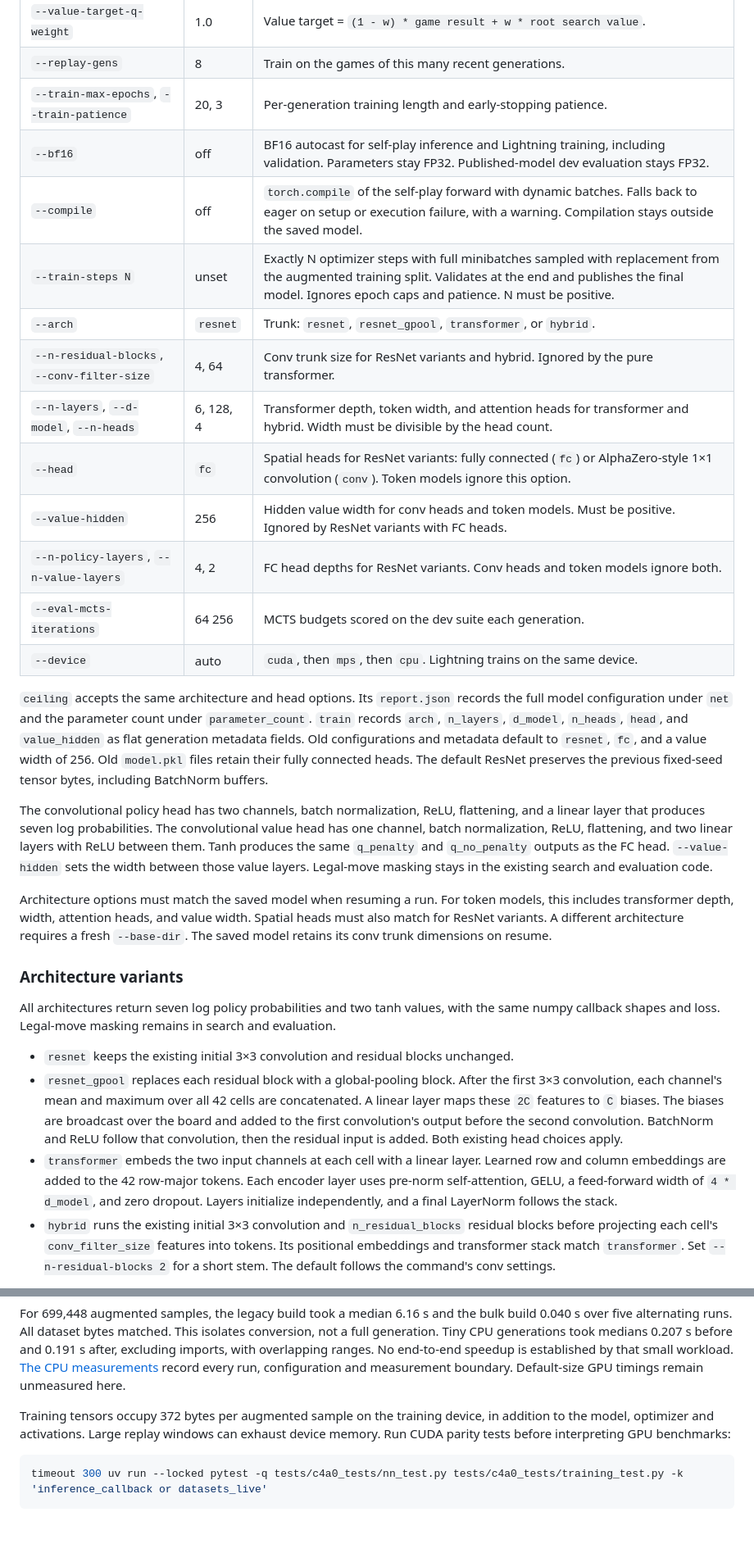
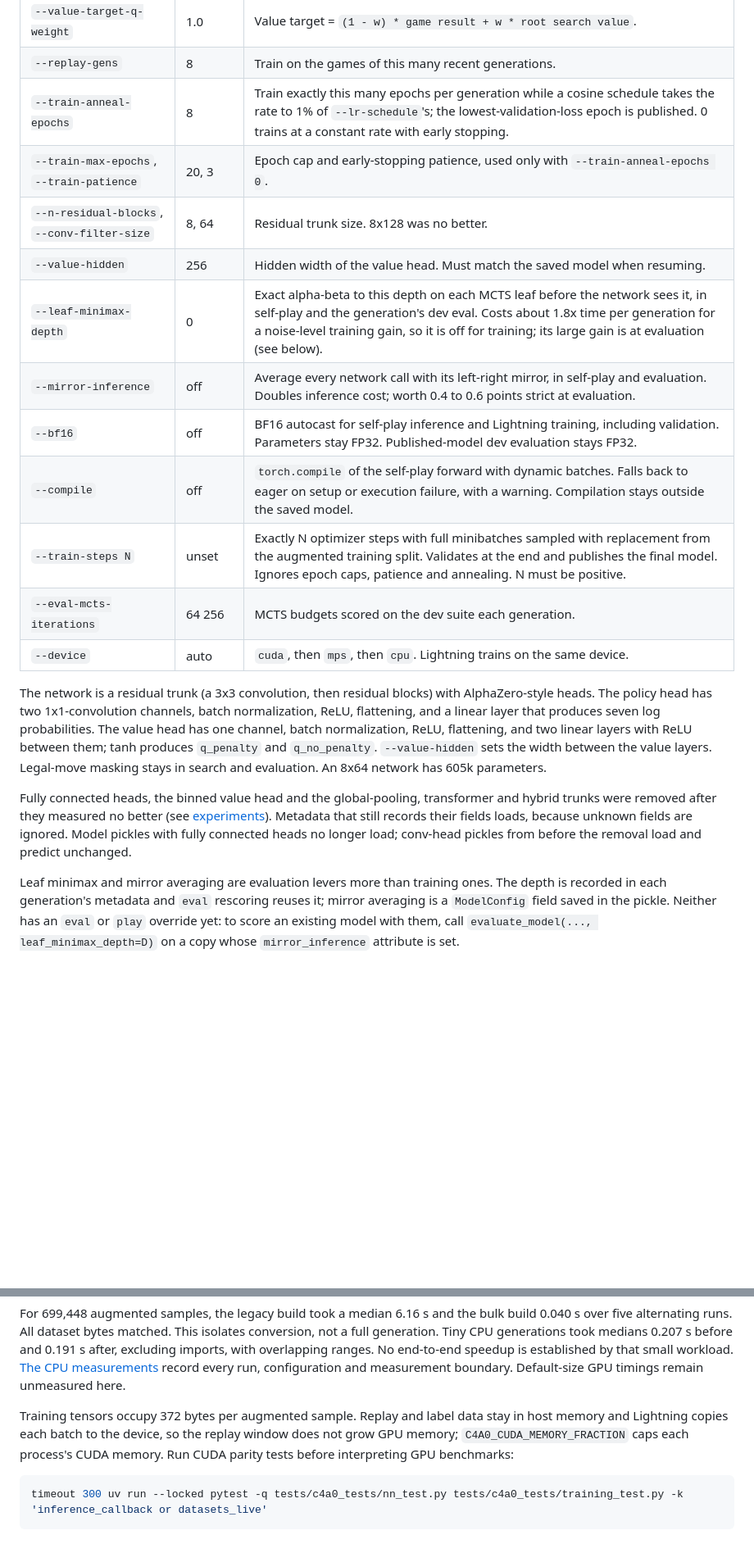
Before and after one commit to advait/c4a0, a Markdown page: docs/development.md, 2 parts joined by grey strips. Shown at 82% size. Drawn GitHub-style; blank space fills up the shorter version.

````diff
--- a/docs/development.md
+++ b/docs/development.md
@@ -61,56 +61,34 @@ This page describes the code layout, tasks, tooling and training options. For in
 | `--random-start-frac`, `--random-start-max-ply` | 0.5, 12 | Share of games that start from a random opening, and that opening's maximum length. |
 | `--value-target-q-weight` | 1.0 | Value target = `(1 - w) * game result + w * root search value`. |
 | `--replay-gens` | 8 | Train on the games of this many recent generations. |
-| `--train-max-epochs`, `--train-patience` | 20, 3 | Per-generation training length and early-stopping patience. |
+| `--train-anneal-epochs` | 8 | Train exactly this many epochs per generation while a cosine schedule takes the rate to 1% of `--lr-schedule`'s; the lowest-validation-loss epoch is published. 0 trains at a constant rate with early stopping. |
+| `--train-max-epochs`, `--train-patience` | 20, 3 | Epoch cap and early-stopping patience, used only with `--train-anneal-epochs 0`. |
+| `--n-residual-blocks`, `--conv-filter-size` | 8, 64 | Residual trunk size. 8x128 was no better. |
+| `--value-hidden` | 256 | Hidden width of the value head. Must match the saved model when resuming. |
+| `--leaf-minimax-depth` | 0 | Exact alpha-beta to this depth on each MCTS leaf before the network sees it, in self-play and the generation's dev eval. Costs about 1.8x time per generation for a noise-level training gain, so it is off for training; its large gain is at evaluation (see below). |
+| `--mirror-inference` | off | Average every network call with its left-right mirror, in self-play and evaluation. Doubles inference cost; worth 0.4 to 0.6 points strict at evaluation. |
 | `--bf16` | off | BF16 autocast for self-play inference and Lightning training, including validation. Parameters stay FP32. Published-model dev evaluation stays FP32. |
 | `--compile` | off | `torch.compile` of the self-play forward with dynamic batches. Falls back to eager on setup or execution failure, with a warning. Compilation stays outside the saved model. |
-| `--train-steps N` | unset | Exactly N optimizer steps with full minibatches sampled with replacement from the augmented training split. Validates at the end and publishes the final model. Ignores epoch caps and patience. N must be positive. |
-| `--arch` | `resnet` | Trunk: `resnet`, `resnet_gpool`, `transformer`, or `hybrid`. |
-| `--n-residual-blocks`, `--conv-filter-size` | 4, 64 | Conv trunk size for ResNet variants and hybrid. Ignored by the pure transformer. |
-| `--n-layers`, `--d-model`, `--n-heads` | 6, 128, 4 | Transformer depth, token width, and attention heads for transformer and hybrid. Width must be divisible by the head count. |
-| `--head` | `fc` | Spatial heads for ResNet variants: fully connected (`fc`) or AlphaZero-style 1×1 convolution (`conv`). Token models ignore this option. |
-| `--value-hidden` | 256 | Hidden value width for conv heads and token models. Must be positive. Ignored by ResNet variants with FC heads. |
-| `--n-policy-layers`, `--n-value-layers` | 4, 2 | FC head depths for ResNet variants. Conv heads and token models ignore both. |
+| `--train-steps N` | unset | Exactly N optimizer steps with full minibatches sampled with replacement from the augmented training split. Validates at the end and publishes the final model. Ignores epoch caps, patience and annealing. N must be positive. |
 | `--eval-mcts-iterations` | 64 256 | MCTS budgets scored on the dev suite each generation. |
 | `--device` | auto | `cuda`, then `mps`, then `cpu`. Lightning trains on the same device. |
 
-`ceiling` accepts the same architecture and head options. Its `report.json` records the
-full model configuration under `net` and the parameter count under `parameter_count`.
-`train` records `arch`, `n_layers`, `d_model`, `n_heads`, `head`, and `value_hidden` as flat
-generation metadata fields. Old configurations and metadata default to `resnet`, `fc`,
-and a value width of 256. Old `model.pkl` files retain their fully connected heads.
-The default ResNet preserves the previous fixed-seed tensor bytes, including BatchNorm buffers.
+The network is a residual trunk (a 3x3 convolution, then residual blocks) with AlphaZero-style
+heads. The policy head has two 1x1-convolution channels, batch normalization, ReLU, flattening,
+and a linear layer that produces seven log probabilities. The value head has one channel,
+batch normalization, ReLU, flattening, and two linear layers with ReLU between them; tanh
+produces `q_penalty` and `q_no_penalty`. `--value-hidden` sets the width between the value
+layers. Legal-move masking stays in search and evaluation. An 8x64 network has 605k parameters.
 
-The convolutional policy head has two channels, batch normalization, ReLU, flattening,
-and a linear layer that produces seven log probabilities. The convolutional value head
-has one channel, batch normalization, ReLU, flattening, and two linear layers with ReLU
-between them. Tanh produces the same `q_penalty` and `q_no_penalty` outputs as the FC head.
-`--value-hidden` sets the width between those value layers. Legal-move masking stays in
-the existing search and evaluation code.
+Fully connected heads, the binned value head and the global-pooling, transformer and hybrid
+trunks were removed after they measured no better (see [experiments](experiments.md)).
+Metadata that still records their fields loads, because unknown fields are ignored. Model
+pickles with fully connected heads no longer load; conv-head pickles from before the removal
+load and predict unchanged.
 
-Architecture options must match the saved model when resuming a run. For token models,
-this includes transformer depth, width, attention heads, and value width. Spatial heads
-must also match for ResNet variants. A different architecture requires a fresh `--base-dir`.
-The saved model retains its conv trunk dimensions on resume.
+Leaf minimax and mirror averaging are evaluation levers more than training ones. The depth is
+recorded in each generation's metadata and `eval` rescoring reuses it; mirror averaging is a
+`ModelConfig` field saved in the pickle. Neither has an `eval` or `play` override yet: to score
+an existing model with them, call `evaluate_model(..., leaf_minimax_depth=D)` on a copy whose
+`mirror_inference` attribute is set.
 
-### Architecture variants
-
-All architectures return seven log policy probabilities and two tanh values, with the same
-numpy callback shapes and loss. Legal-move masking remains in search and evaluation.
-
-- `resnet` keeps the existing initial 3×3 convolution and residual blocks unchanged.
-- `resnet_gpool` replaces each residual block with a global-pooling block. After the first
-  3×3 convolution, each channel's mean and maximum over all 42 cells are concatenated.
-  A linear layer maps these `2C` features to `C` biases. The biases are broadcast over
-  the board and added to the first convolution's output before the second convolution.
-  BatchNorm and ReLU follow that convolution, then the residual input is added.
-  Both existing head choices apply.
-- `transformer` embeds the two input channels at each cell with a linear layer. Learned
-  row and column embeddings are added to the 42 row-major tokens. Each encoder layer uses
-  pre-norm self-attention, GELU, a feed-forward width of `4 * d_model`, and zero dropout.
-  Layers initialize independently, and a final LayerNorm follows the stack.
-- `hybrid` runs the existing initial 3×3 convolution and `n_residual_blocks` residual blocks
-  before projecting each cell's `conv_filter_size` features into tokens. Its positional
-  embeddings and transformer stack match `transformer`. Set `--n-residual-blocks 2` for
-  a short stem. The default follows the command's conv settings.
-
@@ -231,8 +167,9 @@ excluding imports, with overlapping ranges. No end-to-end speedup is established
 small workload. [The CPU measurements](data/generation-speed-cpu.json) record every run,
 configuration and measurement boundary. Default-size GPU timings remain unmeasured here.
 
-Training tensors occupy 372 bytes per augmented sample on the training device, in addition
-to the model, optimizer and activations. Large replay windows can exhaust device memory.
+Training tensors occupy 372 bytes per augmented sample. Replay and label data stay in host
+memory and Lightning copies each batch to the device, so the replay window does not grow GPU
+memory; `C4A0_CUDA_MEMORY_FRACTION` caps each process's CUDA memory.
 Run CUDA parity tests before interpreting GPU benchmarks:
 
 ```sh
````
Also changed, not shown: other parts of docs/development.md (+20 -62 lines), README.md (+22 -9 lines).
